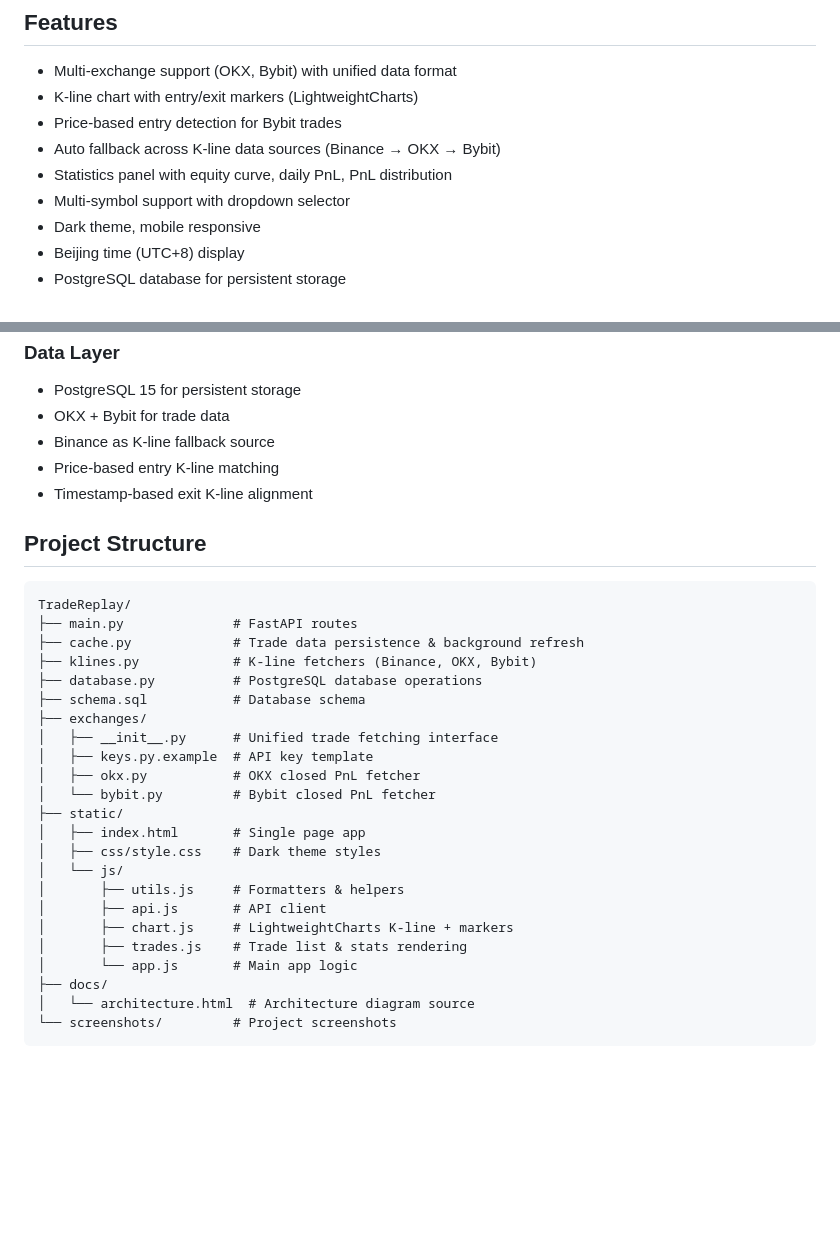
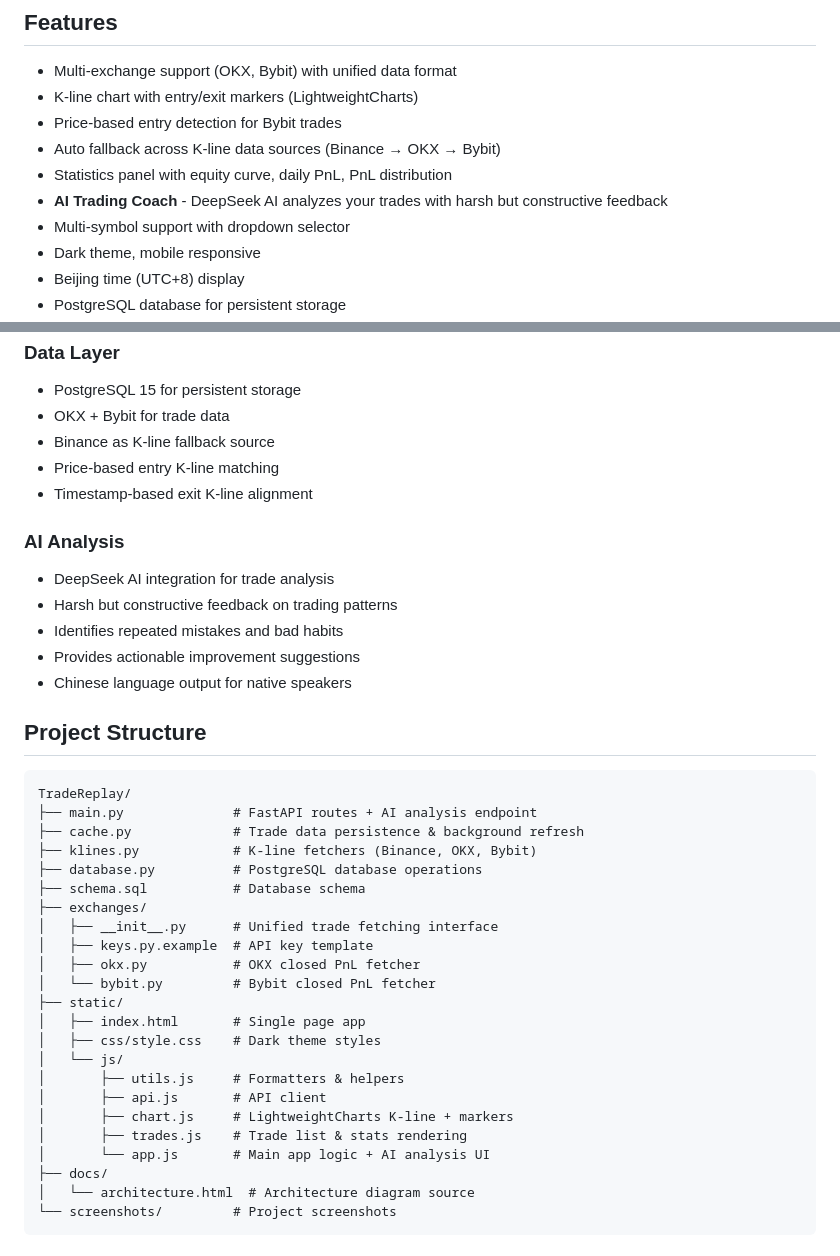
Before and after one commit to Ibook000/TradeReplay, a Markdown page: README.md, 2 parts joined by grey strips. GitHub-like rendering; blank space fills up the shorter version.

````diff
--- a/README.md
+++ b/README.md
@@ -24,6 +27,7 @@ Multi-exchange contract trade replay tool — visualize your closed positions on
 - Price-based entry detection for Bybit trades
 - Auto fallback across K-line data sources (Binance → OKX → Bybit)
 - Statistics panel with equity curve, daily PnL, PnL distribution
+- **AI Trading Coach** - DeepSeek AI analyzes your trades with harsh but constructive feedback
 - Multi-symbol support with dropdown selector
 - Dark theme, mobile responsive
 - Beijing time (UTC+8) display
@@ -53,11 +57,18 @@ Multi-exchange contract trade replay tool — visualize your closed positions on
 - Price-based entry K-line matching
 - Timestamp-based exit K-line alignment
 
+### AI Analysis
+- DeepSeek AI integration for trade analysis
+- Harsh but constructive feedback on trading patterns
+- Identifies repeated mistakes and bad habits
+- Provides actionable improvement suggestions
+- Chinese language output for native speakers
+
 ## Project Structure
 
 ```
 TradeReplay/
-├── main.py              # FastAPI routes
+├── main.py              # FastAPI routes + AI analysis endpoint
 ├── cache.py             # Trade data persistence & background refresh
 ├── klines.py            # K-line fetchers (Binance, OKX, Bybit)
 ├── database.py          # PostgreSQL database operations
@@ -75,7 +86,7 @@ TradeReplay/
 │       ├── api.js       # API client
 │       ├── chart.js     # LightweightCharts K-line + markers
 │       ├── trades.js    # Trade list & stats rendering
-│       └── app.js       # Main app logic
+│       └── app.js       # Main app logic + AI analysis UI
 ├── docs/
 │   └── architecture.html  # Architecture diagram source
 └── screenshots/         # Project screenshots
````
Also changed, not shown: other parts of README.md (+13 -1 lines), screenshot-detail.png (added), screenshot-overview.png (added), screenshot-stats.png (added), screenshots/ai-analysis.png (added), 5 other files.
